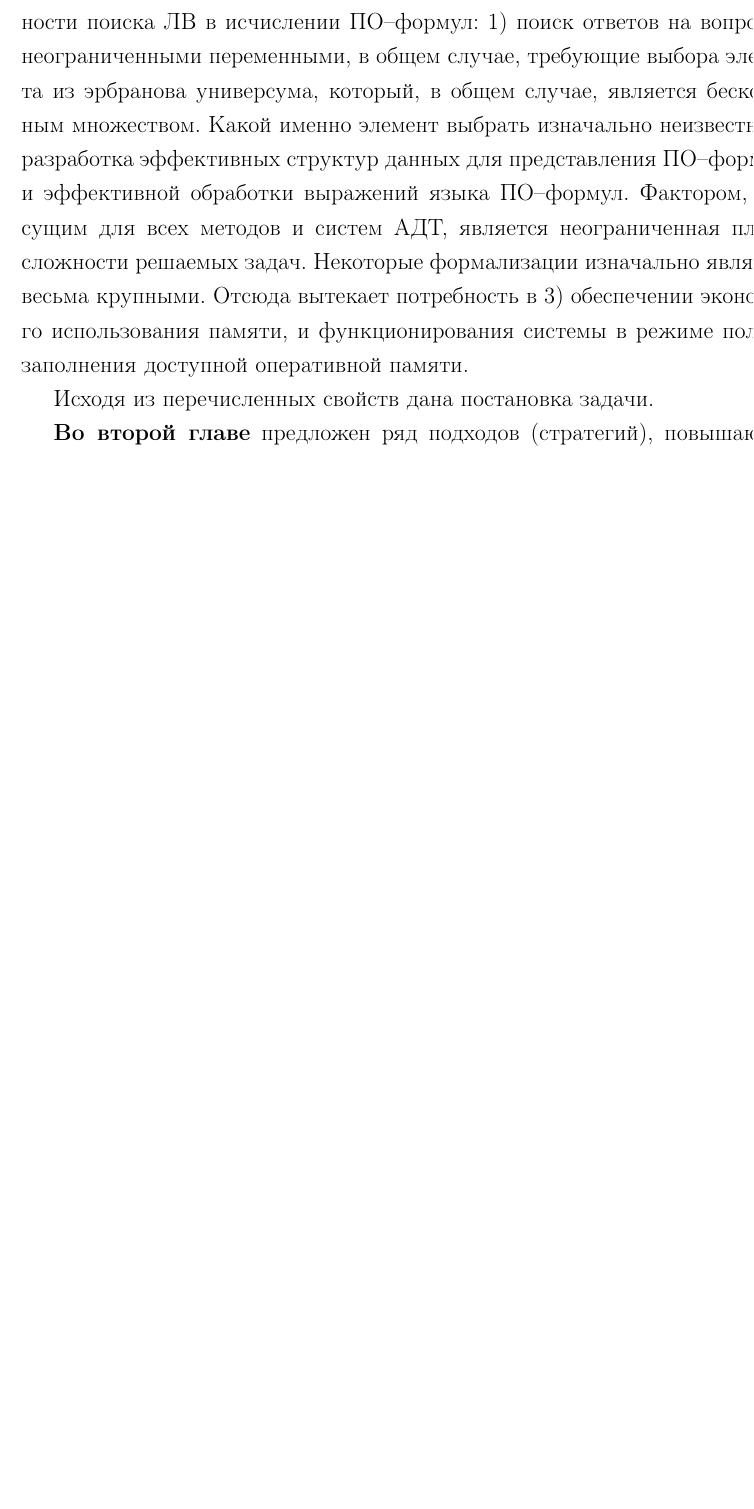
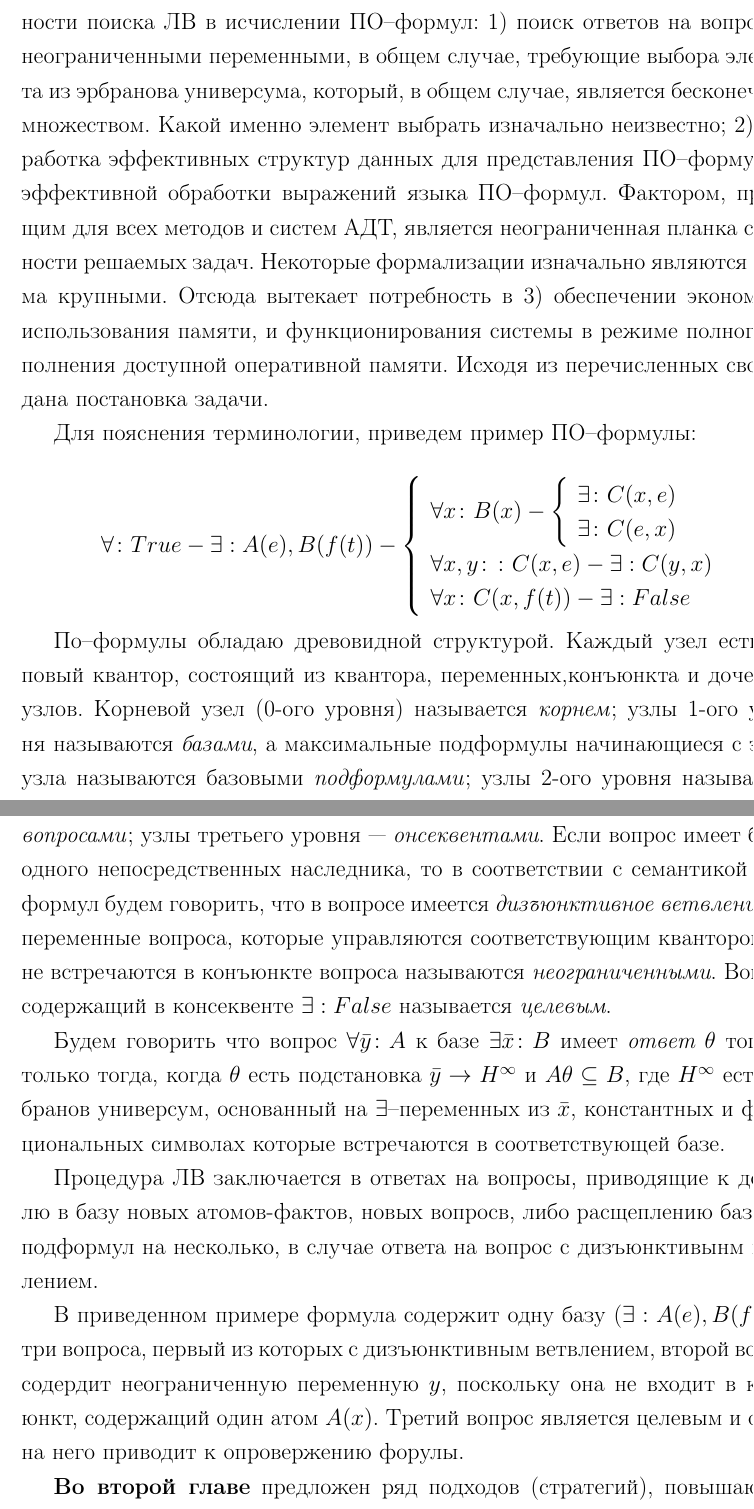
Before and after one commit to eugeneai/prisnif, a LaTeX document (brick/autorefbig.tex): part of page 10 of 20 before the commit and two parts of pages 10 and 11 of 21 after it, the two joined at a grey line, cut so that both start at the same text, the shorter picture padded with empty space. Compiled offline with LaTeX, dvips and Ghostscript.

Commit message:
Автореферат. Добавил в главу 1 про ПОФы

```diff
--- a/brick/autorefbig.tex
+++ b/brick/autorefbig.tex
@@ -338,9 +338,35 @@
 
 
 %=======================================================================================
-\textbf{В первой главе} даются исторические предпосылки к формированию области АДТ, представлены краткие описания наиболее используемых методов и систем АДТ,  предложена классификация современных систем АДТ по уровню управляемости процессом поиска ЛВ и класса решаемых задач, теоретический базис работы, в качестве которого выступает исчисление позитивно--образованных формул (ПО--формул), обозначены основные свойства данного исчисления и выделено три основных направления повышения эффективности поиска ЛВ в исчислении ПО--формул: 1) поиск ответов на вопросы с неограниченными переменными, в общем случае, требующие выбора элемента из эрбранова универсума, который, в общем случае, является бесконечным множеством. Какой именно элемент выбрать изначально неизвестно; 2) разработка эффективных структур данных для представления ПО--формулы и эффективной обработки выражений языка ПО--формул. Фактором, присущим для всех методов и систем АДТ, является неограниченная планка сложности решаемых задач. Некоторые формализации изначально являются весьма крупными. Отсюда вытекает потребность в 3) обеспечении экономного использования памяти, и функционирования системы в режиме полного заполнения доступной оперативной памяти.
+\textbf{В первой главе} даются исторические предпосылки к формированию области АДТ, представлены краткие описания наиболее используемых методов и систем АДТ,  предложена классификация современных систем АДТ по уровню управляемости процессом поиска ЛВ и класса решаемых задач, теоретический базис работы, в качестве которого выступает исчисление позитивно--образованных формул (ПО--формул), обозначены основные свойства данного исчисления и выделено три основных направления повышения эффективности поиска ЛВ в исчислении ПО--формул: 1) поиск ответов на вопросы с неограниченными переменными, в общем случае, требующие выбора элемента из эрбранова универсума, который, в общем случае, является бесконечным множеством. Какой именно элемент выбрать изначально неизвестно; 2) разработка эффективных структур данных для представления ПО--формулы и эффективной обработки выражений языка ПО--формул. Фактором, присущим для всех методов и систем АДТ, является неограниченная планка сложности решаемых задач. Некоторые формализации изначально являются весьма крупными. Отсюда вытекает потребность в 3) обеспечении экономного использования памяти, и функционирования системы в режиме полного заполнения доступной оперативной памяти. Исходя из перечисленных свойств дана постановка задачи.
 
-Исходя из перечисленных свойств дана постановка задачи.
+Для пояснения терминологии, приведем пример ПО--формулы:
+
+$$
+\forall\colon True - \exists: A(e),B(f(t)) - \left\{
+\begin{array}{lcl}
+ \forall x \colon B(x) - \left\{
+     \begin{array}{lcl}
+     \exists \colon C(x,e) \\
+     \exists \colon C(e,x)
+    \end{array}\right. \\
+ \forall x,y \colon \colon C(x,e) - \exists : C(y,x) \\
+ \forall x \colon C(x,f(t)) - \exists : False
+\end{array}
+\right.
+$$
+
+По--формулы обладаю древовидной структурой. Каждый узел есть типовый квантор, состоящий из квантора, переменных,конъюнкта и дочерних узлов. Корневой узел (0-ого уровня) называется \emph{корнем}; узлы 1-ого уровня называются \emph{базами}, а максимальные подформулы начинающиеся с этого узла называются базовыми \emph{подформулами}; узлы 2-ого уровня называются \emph{вопросами}; узлы третьего уровня --- \emph{онсеквентами}. Если вопрос имеет более одного непосредственных наследника, то в соответствии с семантикой ПО--формул будем говорить, что в вопросе имеется \emph{дизъюнктивное ветвление}. Те переменные вопроса, которые управляются соответствующим квантором, но не встречаются в конъюнкте вопроса называются \emph{неограниченными}. Вопрос, содержащий в консеквенте $\exists: False$ называется \emph{целевым}.
+
+Будем говорить что вопрос $\forall \bar{y}\colon A$ к базе $\exists \bar{x}\colon B$ имеет {\em ответ} $\theta$  тогда и только тогда, когда $\theta$ есть подстановка $\bar{y} \rightarrow H^{\infty}$ и $A\theta \subseteq B$, где $H^{\infty}$ есть эрбранов универсум, основанный на $\exists$--переменных из $\bar{x}$, константных и функциональных символах которые встречаются в соответствующей базе.
+
+Процедура ЛВ заключается в ответах на вопросы, приводящие к добавлю в базу новых атомов-фактов, новых вопросв, либо расщеплению базовых подформул на несколько, в случае ответа на вопрос с дизъюнктивынм ветвлением.
+
+В приведенном примере формула содержит одну базу ($\exists: A(e),B(f(t))$), три вопроса, первый из которых с дизъюнктивным ветвлением, второй вопрос содердит неограниченную переменную $y$, поскольку она не входит в конъюнкт, содержащий один атом $A(x)$. Третий вопрос является целевым и ответ на него приводит к опровержению форулы.
+
+
+
+
 
 %=======================================================================================
 \textbf{Во второй главе} предложен ряд подходов (стратегий), повышающих эффективность поиска ЛВ в ичсилении ПО--формул, и главным образом направленый на решение проблем изложенных в Главе~1. Среди предложенных методик есть как адаптированные для исчисления ПО--формул методики используемые в других системах АДТ, так и оригинально разработанные. Дано их подробное описание.
```
Also changed, not shown: 1 other file.
